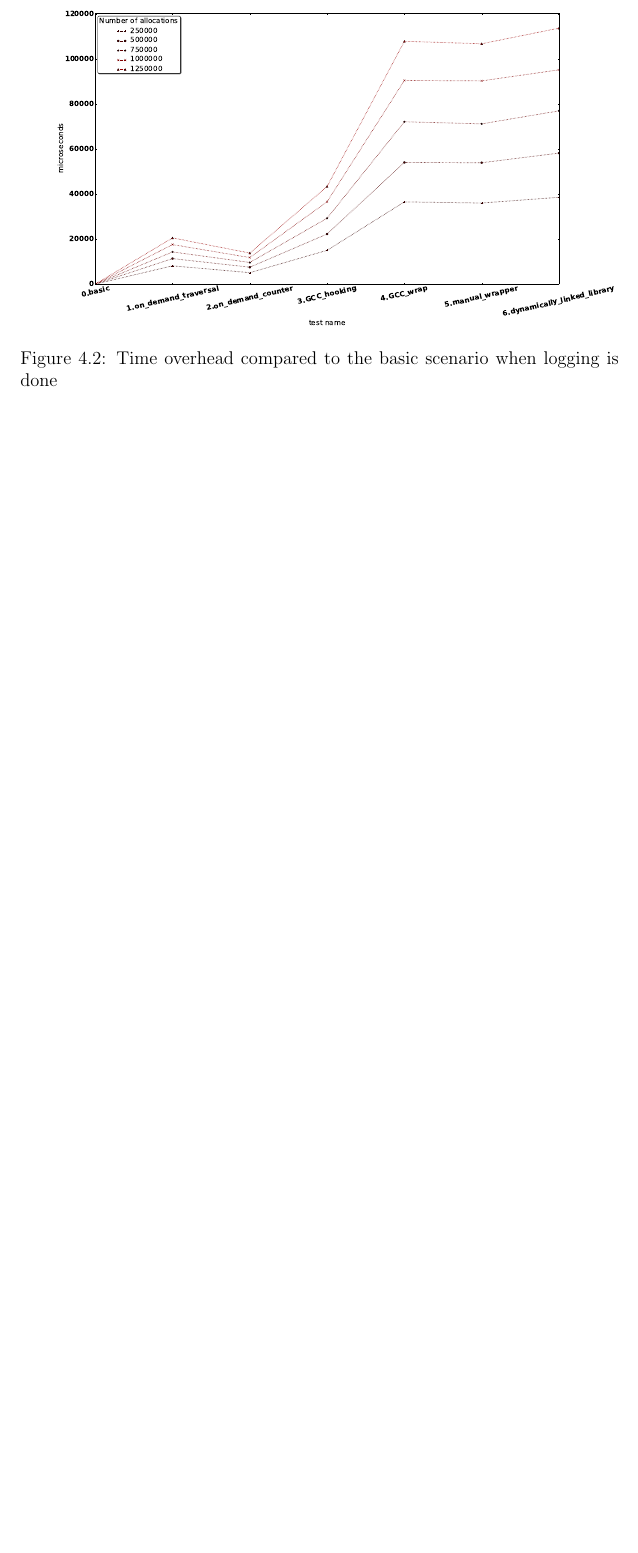
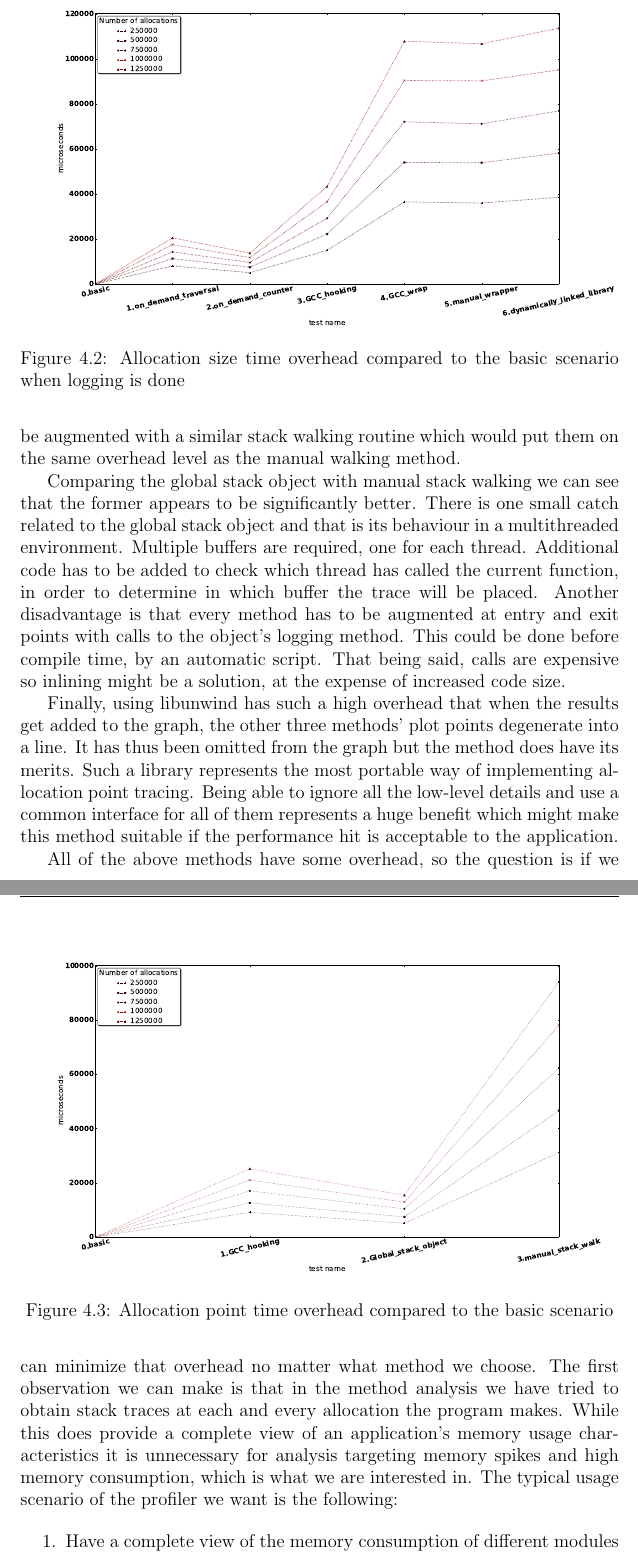
Before and after one commit to Daedrus/Thesis, a LaTeX thesis (thesis.tex, which reads src/chapters/results.tex): part of page 35 of 40 before the commit and two parts of pages 35 and 36 of 42 after it, the two joined at a grey line, cut so that both start at the same text, the shorter picture padded with empty space. Compiled offline with pdfLaTeX.

Commit message:
Add allocationpoint graph and write chapter

```diff
--- a/src/chapters/results.tex
+++ b/src/chapters/results.tex
@@ -52,7 +52,7 @@ One problem when comparing the two main methods of obtaining allocation sizes is
 \begin{figure}[htb]
 \centering
 \includegraphics[scale=0.5, width=\textwidth]{src/img/allocationsizewithlogging}
-\caption{Time overhead compared to the basic scenario when logging is done}
+\caption{Allocation size time overhead compared to the basic scenario when logging is done}
 \label{fig:allocszwithlog}
 \end{figure}
 
@@ -63,4 +63,21 @@ In figure \ref{fig:allocszwithoutlog} we can see that the overhead of overloadin
 \section{Allocation point overhead results}
 \label{section:allocpt}
 
-* Perhaps a graph that shows overhead related to how deep you go in the stack
+In figure \ref{fig:allocpoint} the time overhead of the allocation point determination is shown. While it may seem that the malloc hooks provide the best solution, it has to be mentioned that they only provide the caller of the malloc routine which makes them useless for practical purposes. For the hooks to provide the same amount of information as the other methods, they would have to be augmented with a similar stack walking routine which would put them on the same overhead level as the manual walking method.
+
+Comparing the global stack object with manual stack walking we can see that the former appears to be significantly better. There is one small catch related to the global stack object and that is its behaviour in a multithreaded environment. Multiple buffers are required, one for each thread. Additional code has to be added to check which thread has called the current function, in order to determine in which buffer the trace will be placed. Another disadvantage is that every method has to be augmented at entry and exit points with calls to the object's logging method. This could be done before compile time, by an automatic script. That being said, calls are expensive so inlining might be a solution, at the expense of increased code size.
+
+Finally, using libunwind has such a high overhead that when the results get added to the graph, the other three methods' plot points degenerate into a line. It has thus been omitted from the graph but the method does have its merits. Such a library represents the most portable way of implementing allocation point tracing. Being able to ignore all the low-level details and use a common interface for all of them represents a huge benefit which might make this method suitable if the performance hit is acceptable to the application.
+
+\begin{figure}[htb]
+\centering
+\includegraphics[scale=0.5, width=\textwidth]{src/img/allocationpoint}
+\caption{Allocation point time overhead compared to the basic scenario}
+\label{fig:allocpoint}
+\end{figure}
+
+All of the above methods have some overhead, so the question is if we can minimize that overhead no matter what method we choose. The first observation we can make is that in the method analysis we have tried to obtain stack traces at each and every allocation the program makes. While this does provide a complete view of an application's memory usage characteristics it is unnecessary for analysis targeting memory spikes and high memory consumption, which is what we are interested in. The typical usage scenario of the profiler we want is the following:
+
+\begin{enumerate}
+\item Have a complete view of the memory consumption of different modules in the application
+\item Observe one or more modules which show an unusually high memory consumption
```
Also changed, not shown: Makefile, src/img/allocationpoint.eps (added), src/chapters/results.tex (9 more changed lines).
